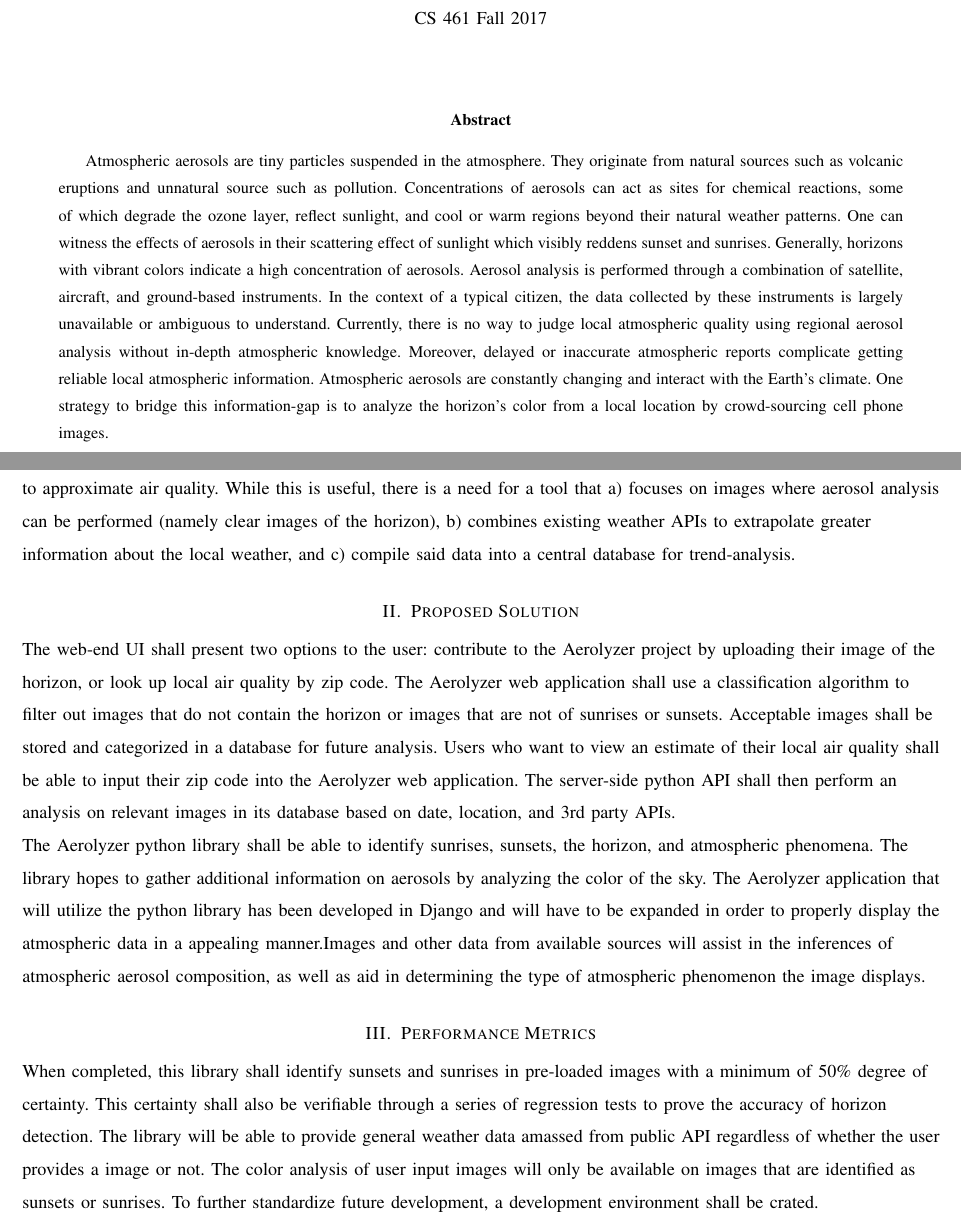
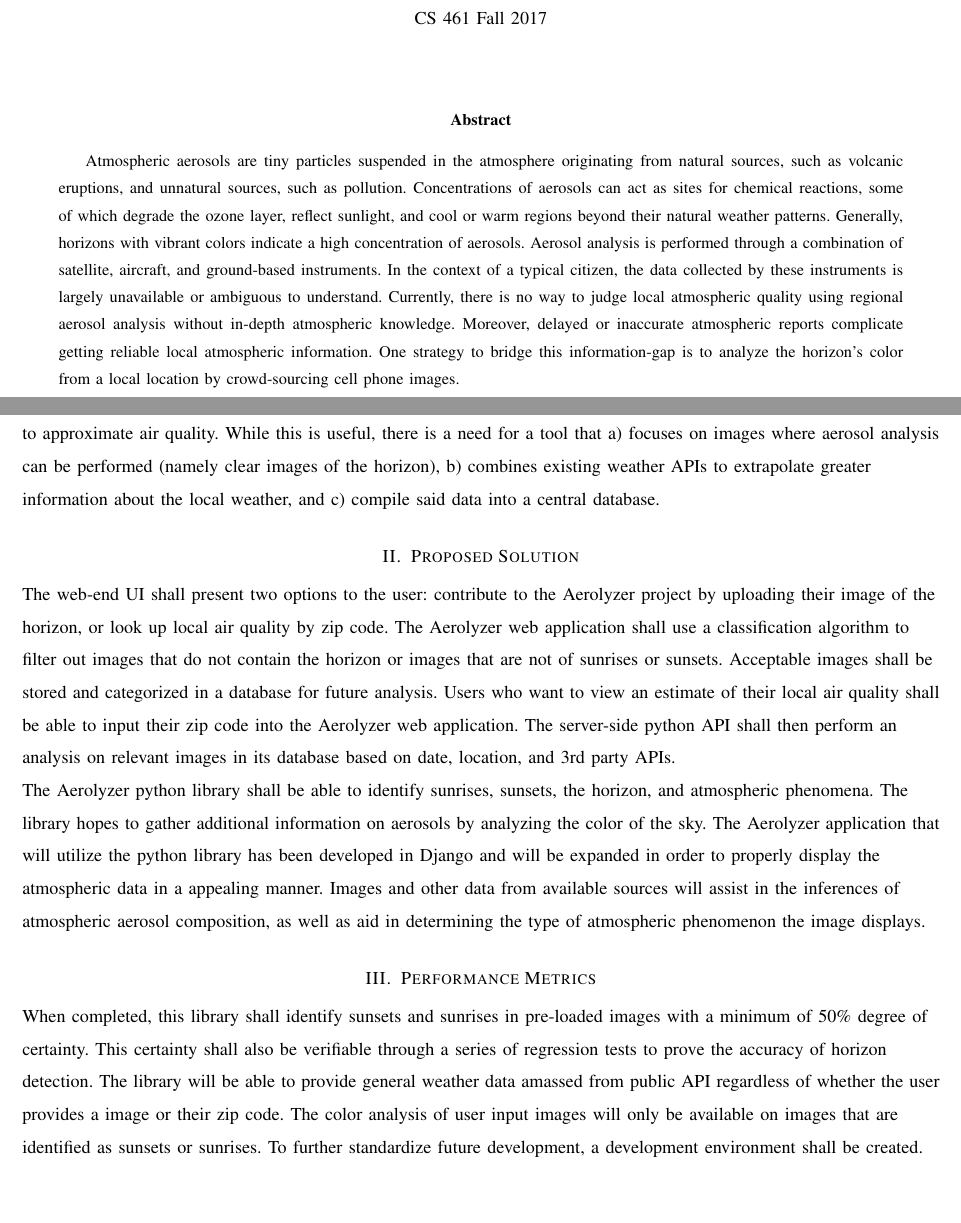
Before and after one commit to RossDan96/Aerolyzer2017Docs, a LaTeX paper (final_draft/final_draft.tex): two parts of pages 1 and 2 of 3, joined at a grey line, cut so that both start at the same text, the shorter picture padded with empty space. Compiled offline with pdfLaTeX; a missing font is replaced by an installed copy or a similar font; a LaTeX package or settings file that is missing is left out.

Commit message:
Added my edits

```diff
--- a/final_draft/final_draft.tex
+++ b/final_draft/final_draft.tex
@@ -18,19 +18,18 @@
 \course
 \vspace*{4em}
 \begin{abstract}
-Atmospheric aerosols are tiny particles suspended in the atmosphere. They originate from natural sources such as volcanic eruptions and unnatural source such as pollution. Concentrations of aerosols can act as sites for chemical reactions, some of which degrade the ozone layer, reflect sunlight, and cool or warm regions beyond their natural weather patterns. One can witness the effects of aerosols in their scattering effect of sunlight which visibly reddens sunset and sunrises. Generally, horizons with vibrant colors indicate a high concentration of aerosols. Aerosol analysis is performed through a combination of satellite, aircraft, and ground-based instruments. In the context of a typical citizen, the data collected by these instruments is largely unavailable or ambiguous to understand. Currently, there is no way to judge local atmospheric quality using regional aerosol analysis without in-depth atmospheric knowledge. Moreover, delayed or inaccurate atmospheric reports complicate getting reliable local atmospheric information. Atmospheric aerosols are constantly changing and interact with the Earth's climate. One strategy to bridge this information-gap is to analyze the horizon's color from a local location by crowd-sourcing cell phone images.
-\end{abstract}
+Atmospheric aerosols are tiny particles suspended in the atmosphere originating from natural sources, such as volcanic eruptions, and unnatural sources, such as pollution. Concentrations of aerosols can act as sites for chemical reactions, some of which degrade the ozone layer, reflect sunlight, and cool or warm regions beyond their natural weather patterns. Generally, horizons with vibrant colors indicate a high concentration of aerosols. Aerosol analysis is performed through a combination of satellite, aircraft, and ground-based instruments. In the context of a typical citizen, the data collected by these instruments is largely unavailable or ambiguous to understand. Currently, there is no way to judge local atmospheric quality using regional aerosol analysis without in-depth atmospheric knowledge. Moreover, delayed or inaccurate atmospheric reports complicate getting reliable local atmospheric information. One strategy to bridge this information-gap is to analyze the horizon's color from a local location by crowd-sourcing cell phone images.\end{abstract}
 
 \clearpage
 \begin{flushleft}
 \section{Problem Definition}
-The Aerolyzer project requires a python library that provides local air quality information based on zip codes by analyzing images of the horizon. The secondary goal of the Aerolyzer project is to develop a web-based application that fully utilizes the python library. The atmospheric analysis shall presented to the user in a clear set of visualizations and values. Currently, available mobile applications to judge air quality based on smart phone images uses color-sensitive algorithms to approximate air quality. While this is useful, there is a need for a tool that a) focuses on images where aerosol analysis can be performed (namely clear images of the horizon), b) combines existing weather APIs to extrapolate greater information about the local weather, and c) compile said data into a central database for trend-analysis.
+The Aerolyzer project requires a python library that provides local air quality information based on zip codes by analyzing images of the horizon. The secondary goal of the Aerolyzer project is to develop a web-based application that fully utilizes the python library. The atmospheric analysis shall presented to the user in a clear set of visualizations and values. Currently, available mobile applications to judge air quality based on smart phone images uses color-sensitive algorithms to approximate air quality. While this is useful, there is a need for a tool that a) focuses on images where aerosol analysis can be performed (namely clear images of the horizon), b) combines existing weather APIs to extrapolate greater information about the local weather, and c) compile said data into a central database.
 
 \section{Proposed Solution}
-The web-end UI shall present two options to the user: contribute to the Aerolyzer project by uploading their image of the horizon, or look up local air quality by zip code. The Aerolyzer web application shall use a classification algorithm to filter out images that do not contain the horizon or images that are not of sunrises or sunsets. Acceptable images shall be stored and categorized in a database for future analysis. Users who want to view an estimate of their local air quality shall be able to input their zip code into the Aerolyzer web application. The server-side python API shall then perform an analysis on relevant images in its database based on date, location, and 3rd party APIs. \par The Aerolyzer python library shall be able to identify sunrises, sunsets, the horizon, and atmospheric phenomena. The library hopes to gather additional information on aerosols by analyzing the color of the sky. The Aerolyzer application that will utilize the python library has been developed in Django and will have to be expanded in order to properly display the atmospheric data in a appealing manner.Images and other data from available sources will assist in the inferences of atmospheric aerosol composition, as well as aid in determining the type of atmospheric phenomenon the image displays.
+The web-end UI shall present two options to the user: contribute to the Aerolyzer project by uploading their image of the horizon, or look up local air quality by zip code. The Aerolyzer web application shall use a classification algorithm to filter out images that do not contain the horizon or images that are not of sunrises or sunsets. Acceptable images shall be stored and categorized in a database for future analysis. Users who want to view an estimate of their local air quality shall be able to input their zip code into the Aerolyzer web application. The server-side python API shall then perform an analysis on relevant images in its database based on date, location, and 3rd party APIs. \par The Aerolyzer python library shall be able to identify sunrises, sunsets, the horizon, and atmospheric phenomena. The library hopes to gather additional information on aerosols by analyzing the color of the sky. The Aerolyzer application that will utilize the python library has been developed in Django and will be expanded in order to properly display the atmospheric data in a appealing manner. Images and other data from available sources will assist in the inferences of atmospheric aerosol composition, as well as aid in determining the type of atmospheric phenomenon the image displays.
 
 \section{Performance Metrics}
-When completed, this library shall identify sunsets and sunrises in pre-loaded images with a minimum of 50\% degree of certainty. This certainty shall also be verifiable through a series of regression tests to prove the accuracy of horizon detection. The library will be able to provide general weather data amassed from public API regardless of whether the user provides a image or not. The color analysis of user input images will only be available on images that are identified as sunsets or sunrises. To further standardize future development, a development environment shall be crated.
+When completed, this library shall identify sunsets and sunrises in pre-loaded images with a minimum of 50\% degree of certainty. This certainty shall also be verifiable through a series of regression tests to prove the accuracy of horizon detection. The library will be able to provide general weather data amassed from public API regardless of whether the user provides a image or their zip code. The color analysis of user input images will only be available on images that are identified as sunsets or sunrises. To further standardize future development, a development environment shall be created.
 
 \clearpage
 
```
Also changed, not shown: final_draft/final_draft.pdf.
